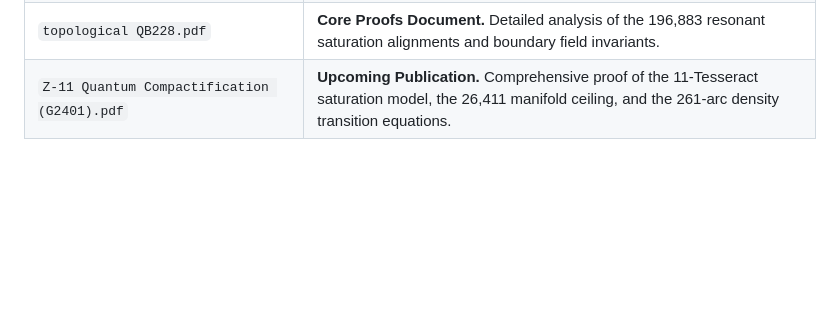
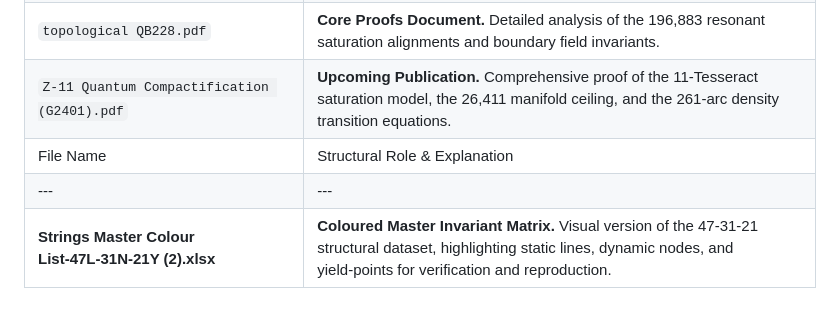
Before and after one commit to quranquantum/quranquantum, a Markdown page: README.md, the part around the change. Drawn GitHub-style; blank space fills up the shorter version.

Commit message:
Update README with new structural role entry
Added a new entry for the 'Strings Master Colour List' in the README.

```diff
--- a/README.md
+++ b/README.md
@@ -81,3 +81,6 @@ This matrix defines the compaction mechanics, boundary constraints, and structur
 | `combined Codes-GI(Sheet1).csv` | **Unified Structural Values.** Consolidated database layer for automated system validation. |
 | `topological QB228.pdf` | **Core Proofs Document.** Detailed analysis of the 196,883 resonant saturation alignments and boundary field invariants. |
 | `Z-11 Quantum Compactification (G2401).pdf` | **Upcoming Publication.** Comprehensive proof of the 11-Tesseract saturation model, the 26,411 manifold ceiling, and the 261-arc density transition equations. |
+| File Name | Structural Role & Explanation |
+| --- | --- |
+| **Strings Master Colour List‑47L‑31N‑21Y (2).xlsx** | **Coloured Master Invariant Matrix.** Visual version of the 47‑31‑21 structural dataset, highlighting static lines, dynamic nodes, and yield‑points for verification and reproduction. |
```
